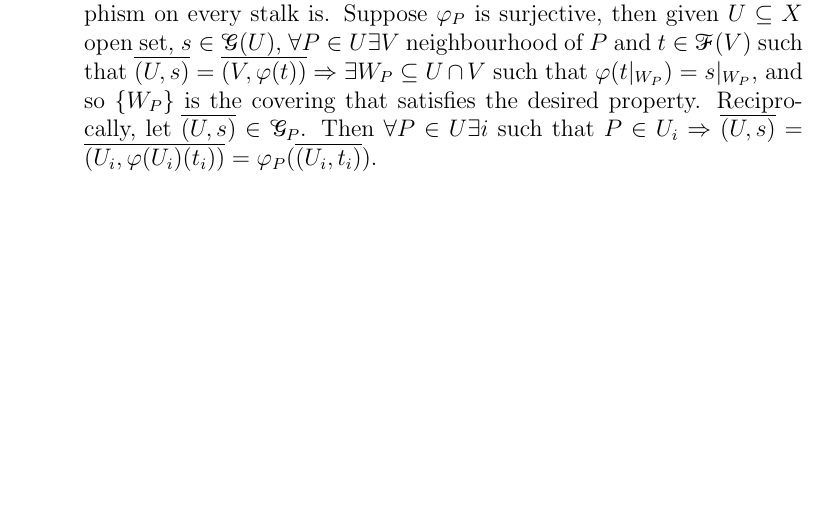
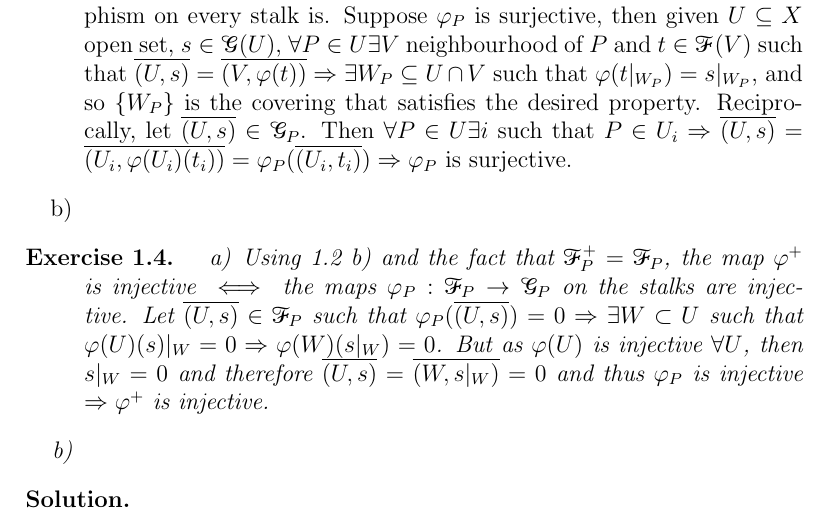
Before and after one commit to oriolvelasco/Hartshorne, a LaTeX document (problems.tex): part of page 4 of 4, cut so that both start at the same text, the shorter picture padded with empty space. Compiled offline with pdfLaTeX.

Commit message:
Problema 4a

```diff
--- a/problems.tex
+++ b/problems.tex
@@ -98,10 +98,22 @@
 
 \begin{sol}
 	\begin{enumerate}[label=\alph*)]
-		\item From problem 1.2, $\varphi$ is surjective $\iff$ the induced morphism on every stalk is. Suppose $\varphi_P$ is surjective, then given $U \subseteq X$ open set, $s \in \sG(U)$, $\forall P \in U \exists V$ neighbourhood of $P$ and $t \in \sF(V)$ such that $\overline{(U,s)} = \overline{(V,\varphi(t))} \imp \exists W_P \subseteq U \cap V$ such that $\varphi(t|_{W_P}) = s|_{W_P}$, and so $\{W_P\}$ is the covering that satisfies the desired property. Reciprocally, let $\overline{(U,s)} \in \sG_P$. Then $\forall P \in U \exists i$ such that $P \in U_i \imp \overline{(U,s)} = \overline{(U_i, \varphi(U_i)(t_i))} = \varphi_P(\overline{(U_i, t_i)})$.
+		\item From problem 1.2, $\varphi$ is surjective $\iff$ the induced morphism on every stalk is. Suppose $\varphi_P$ is surjective, then given $U \subseteq X$ open set, $s \in \sG(U)$, $\forall P \in U \exists V$ neighbourhood of $P$ and $t \in \sF(V)$ such that $\overline{(U,s)} = \overline{(V,\varphi(t))} \imp \exists W_P \subseteq U \cap V$ such that $\varphi(t|_{W_P}) = s|_{W_P}$, and so $\{W_P\}$ is the covering that satisfies the desired property. Reciprocally, let $\overline{(U,s)} \in \sG_P$. Then $\forall P \in U \exists i$ such that $P \in U_i \imp \overline{(U,s)} = \overline{(U_i, \varphi(U_i)(t_i))} = \varphi_P(\overline{(U_i, t_i)}) \imp \varphi_P$ is surjective.
 
 		\item
 	\end{enumerate}
 \end{sol}
 
+\begin{ex}
+	\begin{enumerate}[label=\alph*)]
+		\item Using 1.2 b) and the fact that $\sF^{+}_P = \sF_P$, the map $\varphi^{+}$ is injective $\iff$ the maps $\varphi_P: \sF_P \to \sG_P$ on the stalks are injective. Let $\overline{(U,s)} \in \sF_P$ such that $\varphi_P(\overline{(U,s)}) = 0 \imp \exists W \subset U$ such that $\varphi(U)(s)|_W = 0 \imp \varphi(W)(s|_W) = 0$. But as $\varphi(U)$ is injective $\forall U$, then $s|_W = 0$ and therefore $\overline{(U,s)} = \overline{(W,s|_W)} = 0$ and thus $\varphi_P$ is injective $\imp \varphi^{+}$ is injective.
+
+		\item
+	\end{enumerate}
+\end{ex}
+
+\begin{sol}
+
+\end{sol}
+
 \end{document}
```
Also changed, not shown: problems.pdf, 1 other file.
